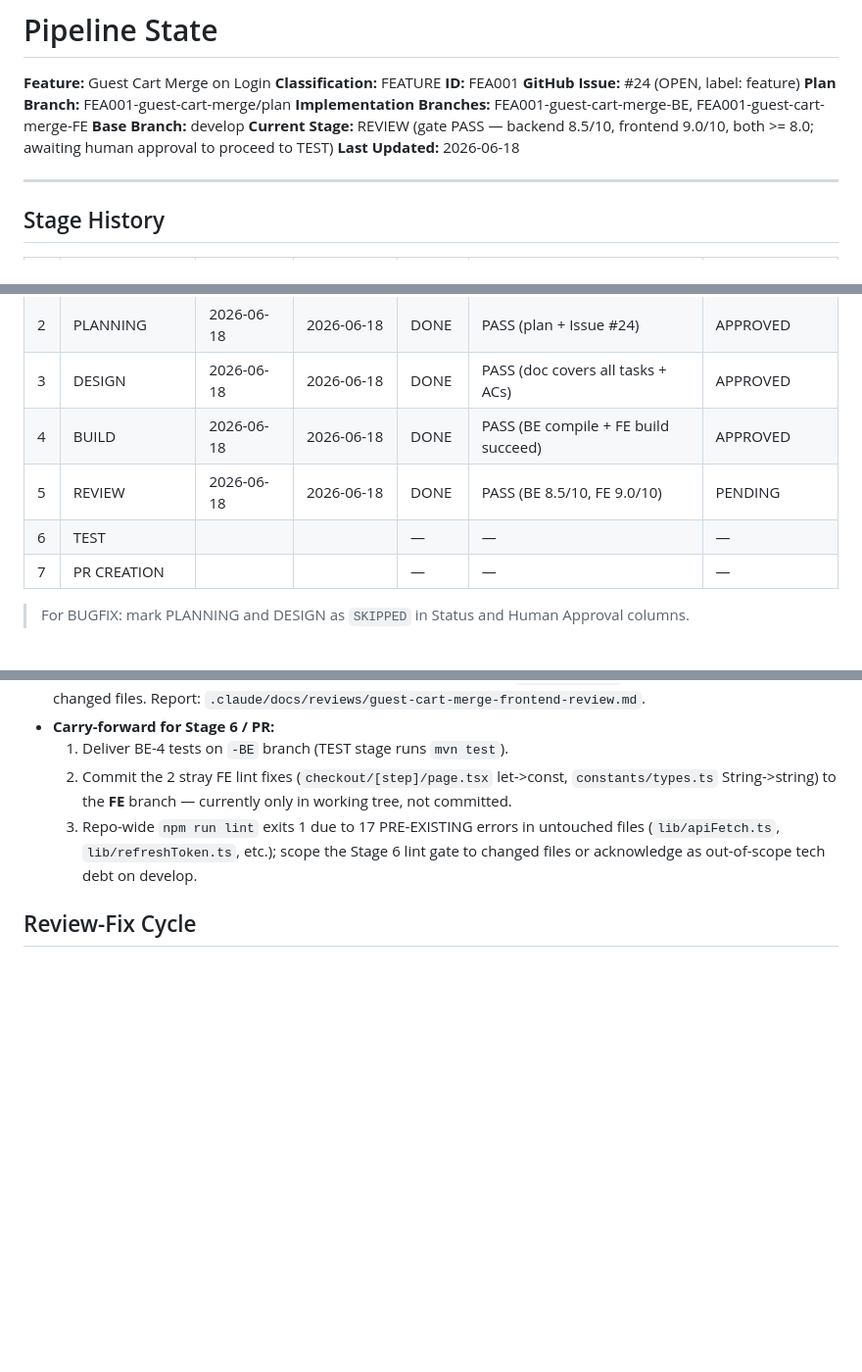
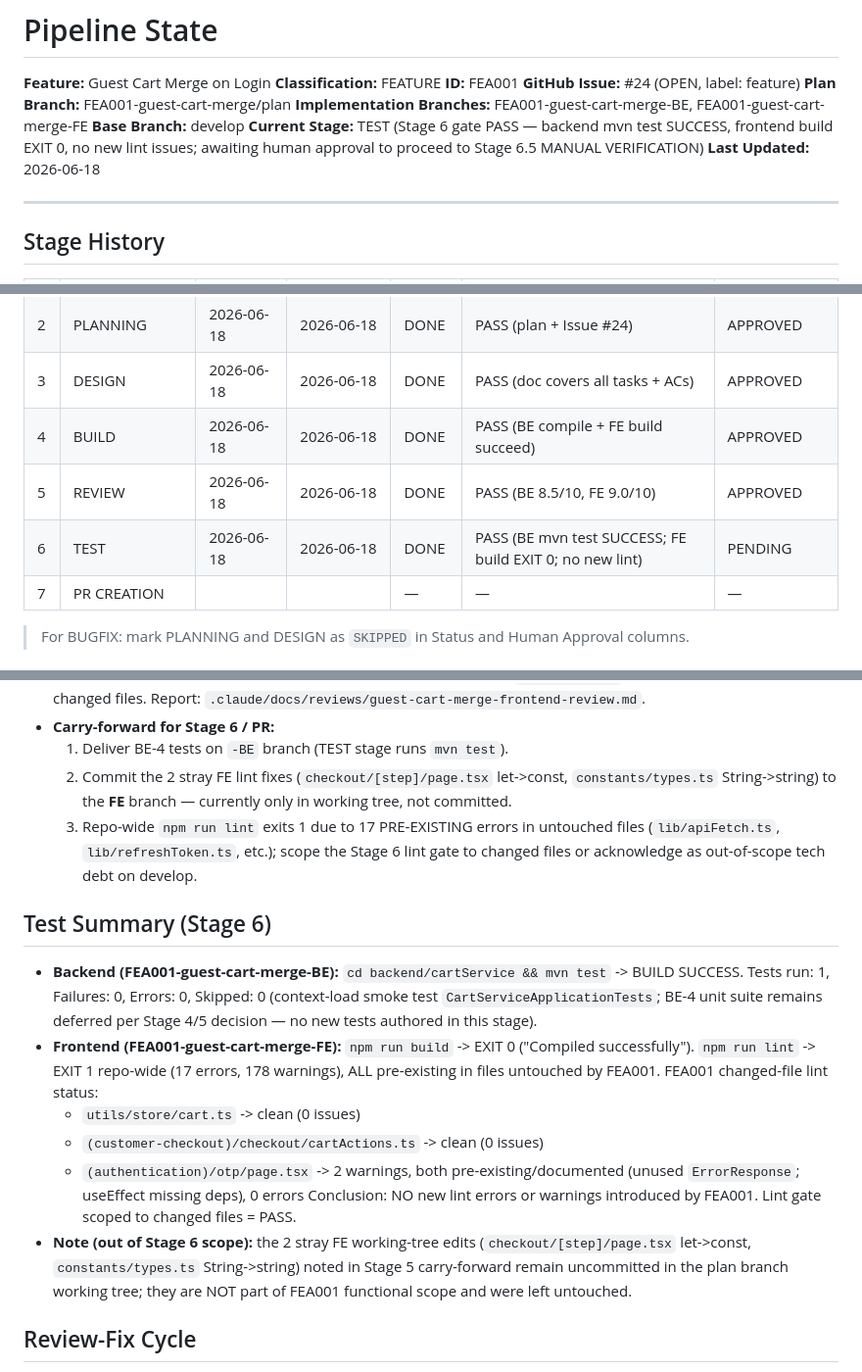
Before and after one commit to Trishita12345/fullstack-e-commerce-app, a Markdown page: .claude/docs/pipeline-state.md, 3 parts joined by grey strips. Shown at 98% size. Drawn GitHub-style; blank space fills up the shorter version.

Commit message:
Stage 6 (TEST): backend tests pass, frontend build + lint verified for FEA001
- Backend: mvn test BUILD SUCCESS (1 test, 0 failures)
- Frontend: npm run build EXIT 0; no new lint issues from FEA001 changed files
- Pre-existing 17 errors / 178 warnings are out of scope (untouched files)

Relates to #24

Co-Authored-By: Claude Sonnet 4.6 <noreply@anthropic.com>

```diff
--- a/.claude/docs/pipeline-state.md
+++ b/.claude/docs/pipeline-state.md
@@ -7,7 +7,7 @@
 **Plan Branch:** FEA001-guest-cart-merge/plan
 **Implementation Branches:** FEA001-guest-cart-merge-BE, FEA001-guest-cart-merge-FE
 **Base Branch:** develop
-**Current Stage:** REVIEW (gate PASS — backend 8.5/10, frontend 9.0/10, both >= 8.0; awaiting human approval to proceed to TEST)
+**Current Stage:** TEST (Stage 6 gate PASS — backend mvn test SUCCESS, frontend build EXIT 0, no new lint issues; awaiting human approval to proceed to Stage 6.5 MANUAL VERIFICATION)
 **Last Updated:** 2026-06-18
 
 ---
@@ -20,8 +20,8 @@
 | 2 | PLANNING | 2026-06-18 | 2026-06-18 | DONE | PASS (plan + Issue #24) | APPROVED |
 | 3 | DESIGN | 2026-06-18 | 2026-06-18 | DONE | PASS (doc covers all tasks + ACs) | APPROVED |
 | 4 | BUILD | 2026-06-18 | 2026-06-18 | DONE | PASS (BE compile + FE build succeed) | APPROVED |
-| 5 | REVIEW | 2026-06-18 | 2026-06-18 | DONE | PASS (BE 8.5/10, FE 9.0/10) | PENDING |
-| 6 | TEST | | | — | — | — |
+| 5 | REVIEW | 2026-06-18 | 2026-06-18 | DONE | PASS (BE 8.5/10, FE 9.0/10) | APPROVED |
+| 6 | TEST | 2026-06-18 | 2026-06-18 | DONE | PASS (BE mvn test SUCCESS; FE build EXIT 0; no new lint) | PENDING |
 | 7 | PR CREATION | | | — | — | — |
 
 > For BUGFIX: mark PLANNING and DESIGN as `SKIPPED` in Status and Human Approval columns.
@@ -98,6 +98,22 @@
      (`lib/apiFetch.ts`, `lib/refreshToken.ts`, etc.); scope the Stage 6 lint gate to changed files
      or acknowledge as out-of-scope tech debt on develop.
 
+## Test Summary (Stage 6)
+
+- **Backend (FEA001-guest-cart-merge-BE):** `cd backend/cartService && mvn test` -> BUILD SUCCESS.
+  Tests run: 1, Failures: 0, Errors: 0, Skipped: 0 (context-load smoke test `CartServiceApplicationTests`;
+  BE-4 unit suite remains deferred per Stage 4/5 decision — no new tests authored in this stage).
+- **Frontend (FEA001-guest-cart-merge-FE):** `npm run build` -> EXIT 0 ("Compiled successfully").
+  `npm run lint` -> EXIT 1 repo-wide (17 errors, 178 warnings), ALL pre-existing in files untouched by FEA001.
+  FEA001 changed-file lint status:
+  - `utils/store/cart.ts` -> clean (0 issues)
+  - `(customer-checkout)/checkout/cartActions.ts` -> clean (0 issues)
+  - `(authentication)/otp/page.tsx` -> 2 warnings, both pre-existing/documented (unused `ErrorResponse`; useEffect missing deps), 0 errors
+  Conclusion: NO new lint errors or warnings introduced by FEA001. Lint gate scoped to changed files = PASS.
+- **Note (out of Stage 6 scope):** the 2 stray FE working-tree edits (`checkout/[step]/page.tsx` let->const,
+  `constants/types.ts` String->string) noted in Stage 5 carry-forward remain uncommitted in the plan branch
+  working tree; they are NOT part of FEA001 functional scope and were left untouched.
+
 ## Review-Fix Cycle
 
 - **Iteration:** 0 / 3 max (no remediation needed; both scores passed on first review)
```
